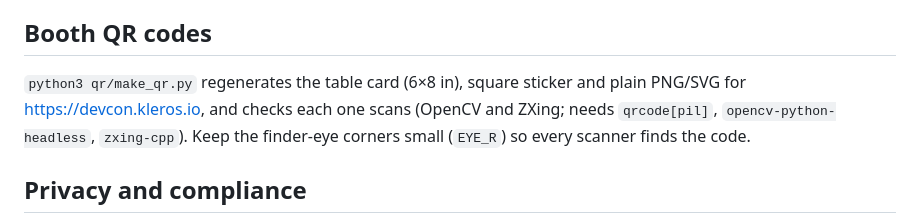
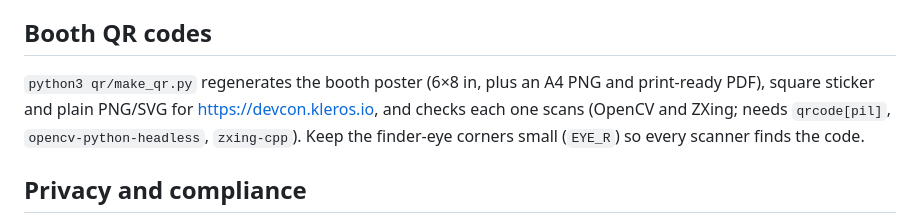
Before and after one commit to kleros/kleros-devcon-checkin, a Markdown page: README.md, the part around the change. Drawn GitHub-style.

Commit message:
README: A4 booth poster
Co-Authored-By: Claude Opus 5.5 <noreply@anthropic.com>

```diff
--- a/README.md
+++ b/README.md
@@ -155,7 +155,7 @@ Everything works end to end (preview + live backend, last tested 26 Oct 2026; me
 
 ## Booth QR codes
 
-`python3 qr/make_qr.py` regenerates the table card (6×8 in), square sticker and plain PNG/SVG for https://devcon.kleros.io, and checks each one scans (OpenCV and ZXing; needs `qrcode[pil]`, `opencv-python-headless`, `zxing-cpp`). Keep the finder-eye corners small (`EYE_R`) so every scanner finds the code.
+`python3 qr/make_qr.py` regenerates the booth poster (6×8 in, plus an A4 PNG and print-ready PDF), square sticker and plain PNG/SVG for https://devcon.kleros.io, and checks each one scans (OpenCV and ZXing; needs `qrcode[pil]`, `opencv-python-headless`, `zxing-cpp`). Keep the finder-eye corners small (`EYE_R`) so every scanner finds the code.
 
 ## Privacy and compliance
 
```
